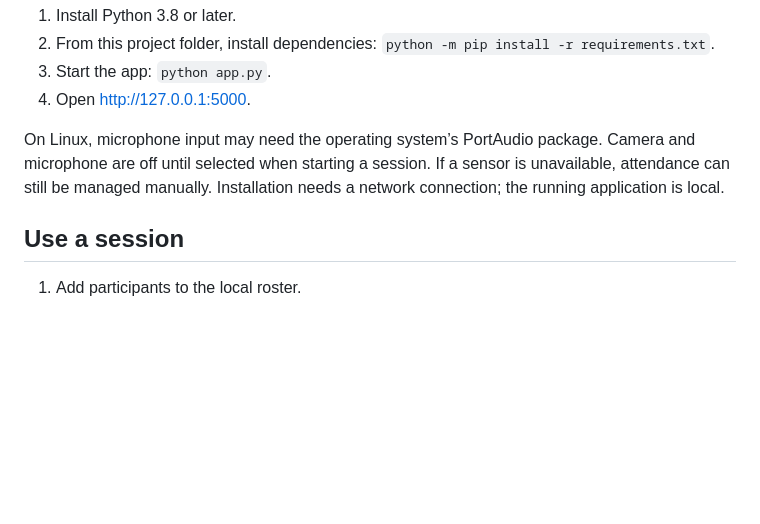
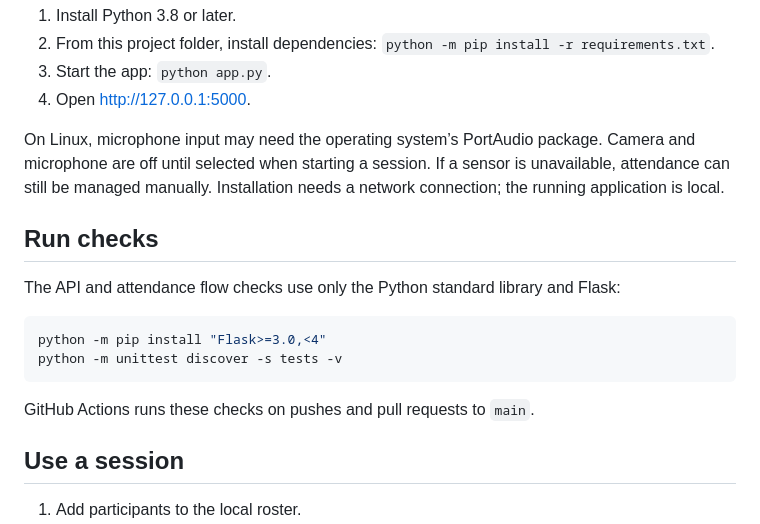
Before and after one commit to Jayesharya/studykit-ai, a Markdown page: README.md, the part around the change. GitHub-like rendering; blank space fills up the shorter version.

Commit message:
Document live demo and local checks

````diff
--- a/README.md
+++ b/README.md
@@ -51,6 +51,17 @@ Movement, front/profile proportions, and volume can reflect the lesson format, r
 
 On Linux, microphone input may need the operating system’s PortAudio package. Camera and microphone are off until selected when starting a session. If a sensor is unavailable, attendance can still be managed manually. Installation needs a network connection; the running application is local.
 
+## Run checks
+
+The API and attendance flow checks use only the Python standard library and Flask:
+
+```bash
+python -m pip install "Flask>=3.0,<4"
+python -m unittest discover -s tests -v
+```
+
+GitHub Actions runs these checks on pushes and pull requests to `main`.
+
 ## Use a session
 
 1. Add participants to the local roster.
````
